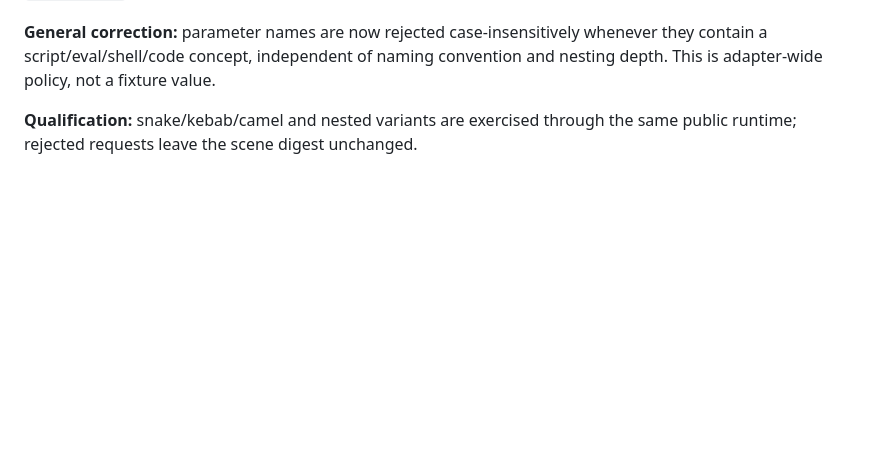
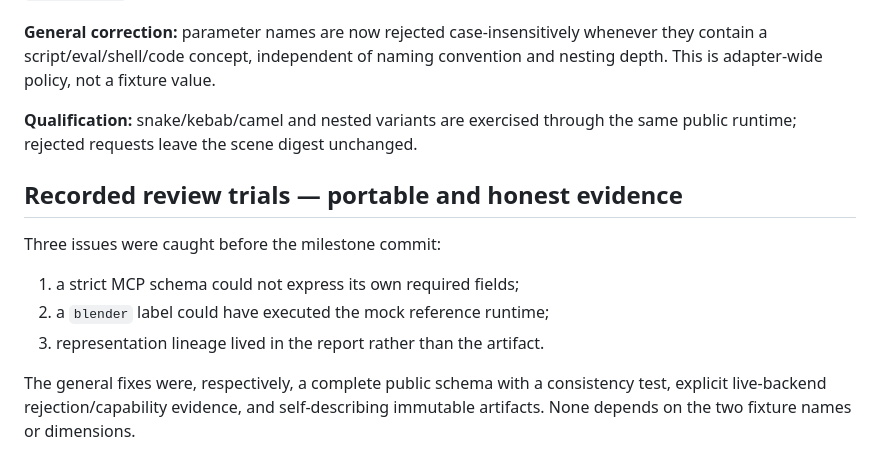
Before and after one commit to vectie/moonmold, a Markdown page: docs/STEP_LEDGER.md, the part around the change. Drawn GitHub-style; blank space fills up the shorter version.

```diff
--- a/docs/STEP_LEDGER.md
+++ b/docs/STEP_LEDGER.md
@@ -99,3 +99,16 @@ convention and nesting depth. This is adapter-wide policy, not a fixture value.
 
 **Qualification:** snake/kebab/camel and nested variants are exercised through
 the same public runtime; rejected requests leave the scene digest unchanged.
+
+## Recorded review trials — portable and honest evidence
+
+Three issues were caught before the milestone commit:
+
+1. a strict MCP schema could not express its own required fields;
+2. a `blender` label could have executed the mock reference runtime;
+3. representation lineage lived in the report rather than the artifact.
+
+The general fixes were, respectively, a complete public schema with a
+consistency test, explicit live-backend rejection/capability evidence, and
+self-describing immutable artifacts. None depends on the two fixture names or
+dimensions.
```
Also changed, not shown: AGENTS.md (added, +35 -0 lines), docs/UX_FINDINGS.md (added, +58 -0 lines).
